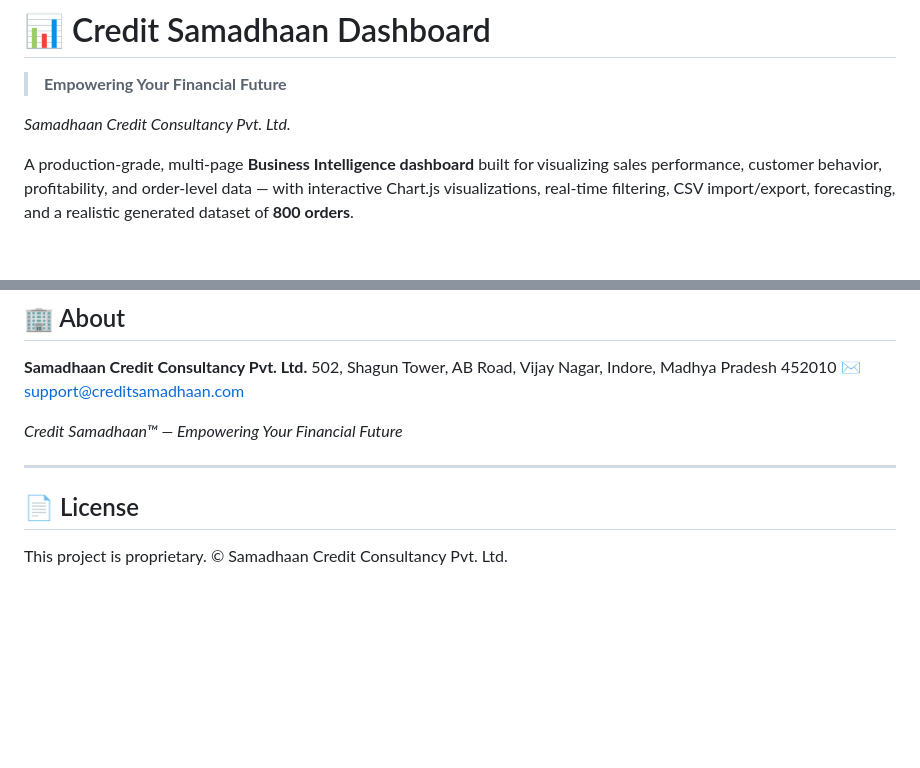
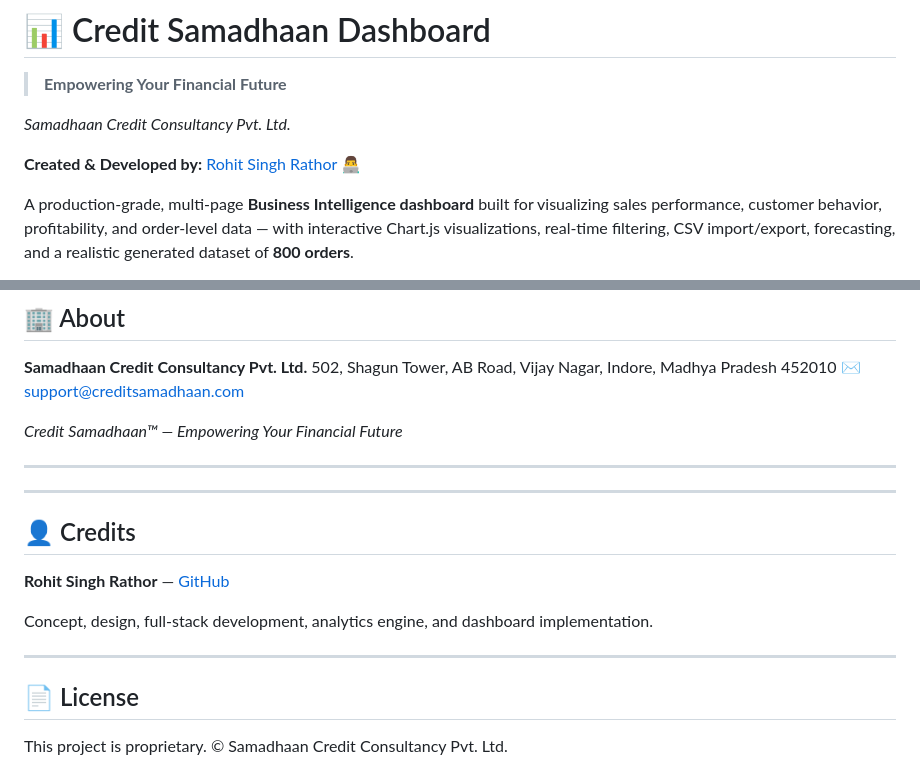
Before and after one commit to rsr605/sales-performance-dashboard, a Markdown page: README.md, 2 parts joined by grey strips. Drawn GitHub-style; blank space fills up the shorter version.

Commit message:
Add credit to Rohit Singh Rathor

```diff
--- a/README.md
+++ b/README.md
@@ -3,6 +3,8 @@
 > **Empowering Your Financial Future**
 >
 *Samadhaan Credit Consultancy Pvt. Ltd.*
+
+**Created & Developed by:** [Rohit Singh Rathor](https://github.com/rsr605) 👨‍💻
 
 A production-grade, multi-page **Business Intelligence dashboard** built for visualizing sales performance, customer behavior, profitability, and order-level data — with interactive Chart.js visualizations, real-time filtering, CSV import/export, forecasting, and a realistic generated dataset of **800 orders**.
 
@@ -165,6 +167,16 @@ Runs the full test suite using Node.js's built-in test runner.
 
 ---
 
+---
+
+## 👤 Credits
+
+**Rohit Singh Rathor** — [GitHub](https://github.com/rsr605)
+
+Concept, design, full-stack development, analytics engine, and dashboard implementation.
+
+---
+
 ## 📄 License
 
 This project is proprietary. © Samadhaan Credit Consultancy Pvt. Ltd.
```
